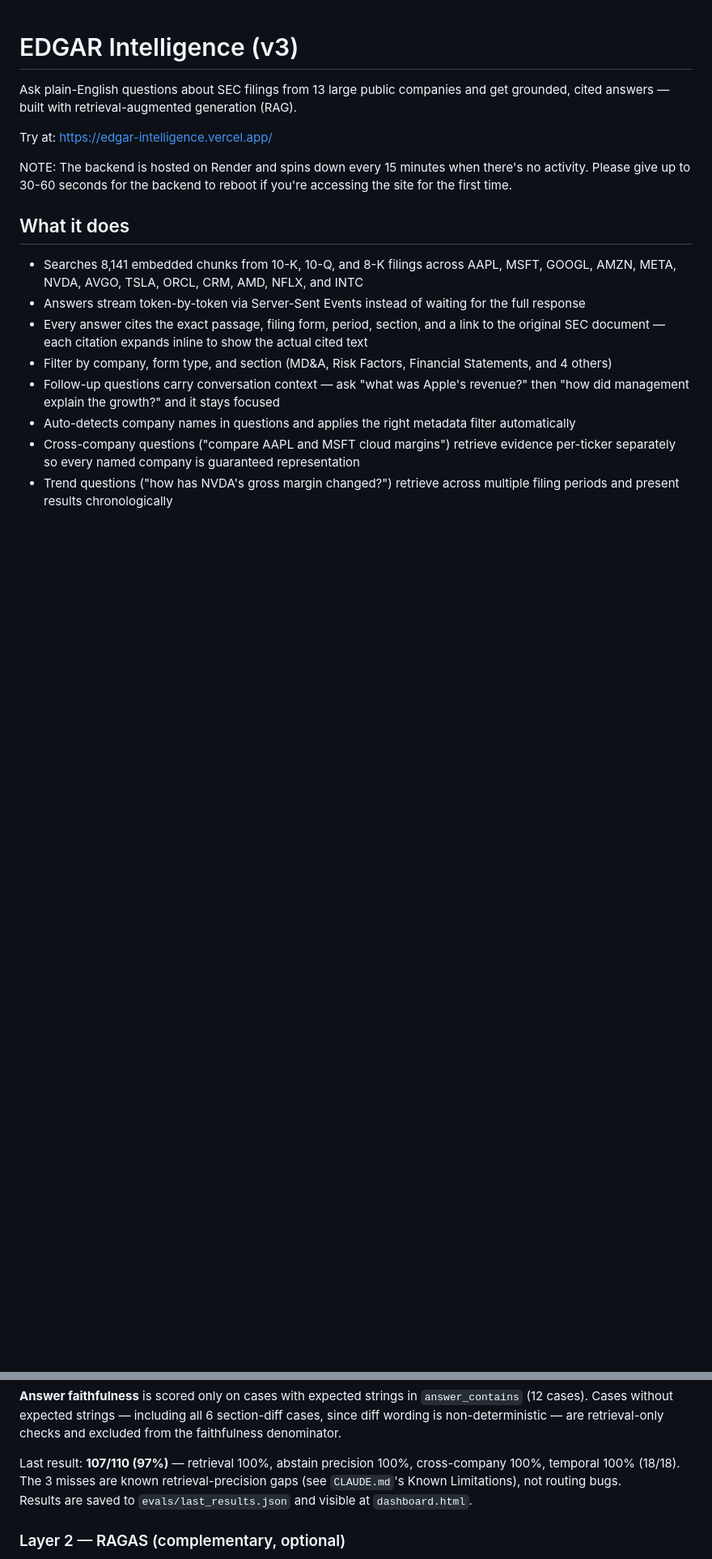
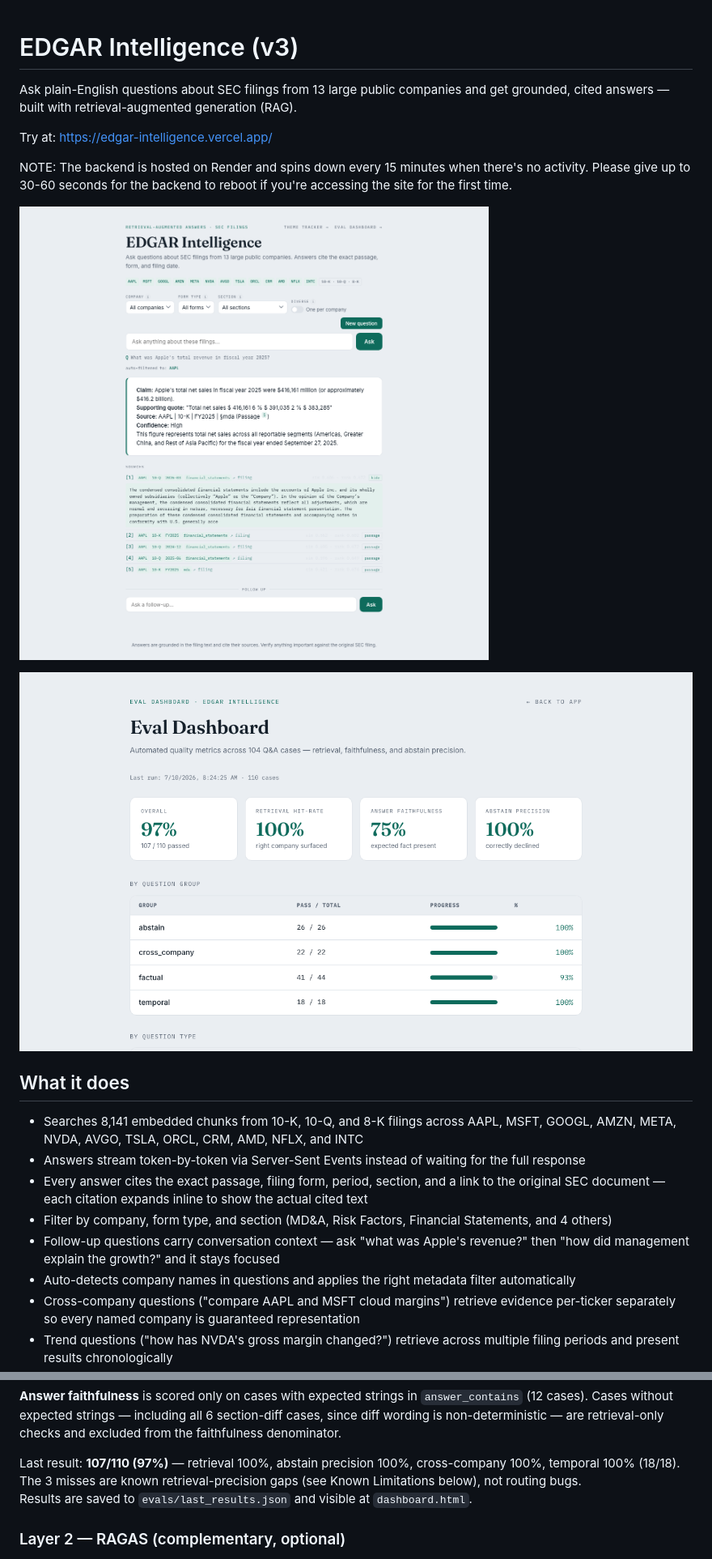
Before and after one commit to yalexie1/edgar-intelligence, a Markdown page: README.md, 2 parts joined by grey strips. Shown at 81% size. Rendered like a GitHub page; pictures changed too: docs/screenshots/chat-ui.png (added), docs/screenshots/dashboard.png (added); blank space fills up the shorter version.

```diff
--- a/README.md
+++ b/README.md
@@ -5,6 +5,10 @@ Ask plain-English questions about SEC filings from 13 large public companies and
 Try at: https://edgar-intelligence.vercel.app/
 
 NOTE: The backend is hosted on Render and spins down every 15 minutes when there's no activity. Please give up to 30-60 seconds for the backend to reboot if you're accessing the site for the first time.
+
+![Chat UI: a question, a cited answer with claim/quote/source/confidence, and an expanded source passage](docs/screenshots/chat-ui.png)
+
+![Eval dashboard: overall pass rate, retrieval hit-rate, faithfulness, abstain precision, and per-group breakdown](docs/screenshots/dashboard.png)
 
 ## What it does
 
@@ -137,7 +143,7 @@ python evals/eval.py
 
 **Answer faithfulness** is scored only on cases with expected strings in `answer_contains` (12 cases). Cases without expected strings — including all 6 section-diff cases, since diff wording is non-deterministic — are retrieval-only checks and excluded from the faithfulness denominator.
 
-Last result: **107/110 (97%)** — retrieval 100%, abstain precision 100%, cross-company 100%, temporal 100% (18/18). The 3 misses are known retrieval-precision gaps (see `CLAUDE.md`'s Known Limitations), not routing bugs.
+Last result: **107/110 (97%)** — retrieval 100%, abstain precision 100%, cross-company 100%, temporal 100% (18/18). The 3 misses are known retrieval-precision gaps (see Known Limitations below), not routing bugs.
 Results are saved to `evals/last_results.json` and visible at `dashboard.html`.
 
 ### Layer 2 — RAGAS (complementary, optional)
```
Also changed, not shown: other parts of README.md (+19 -2 lines), 1 other file.
